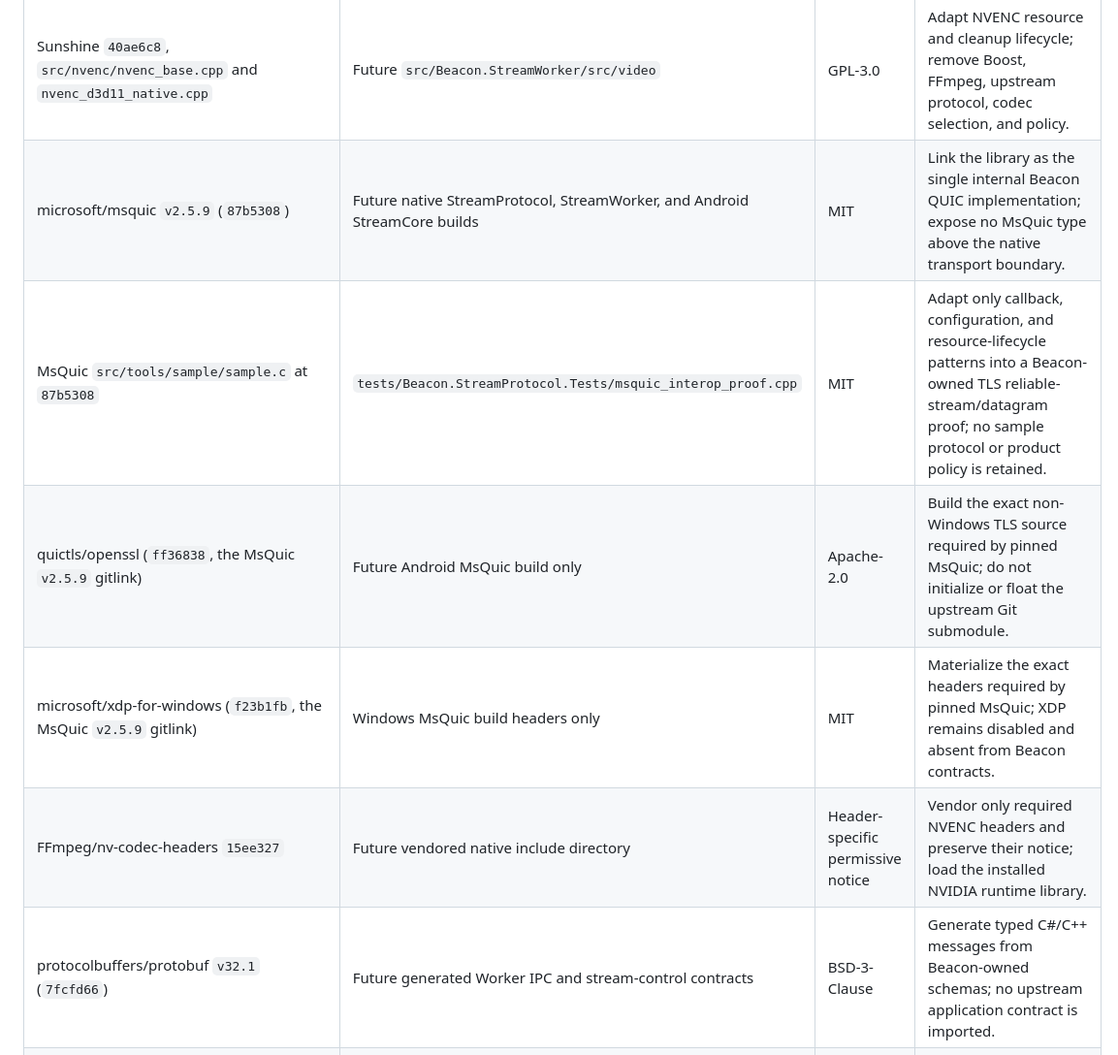
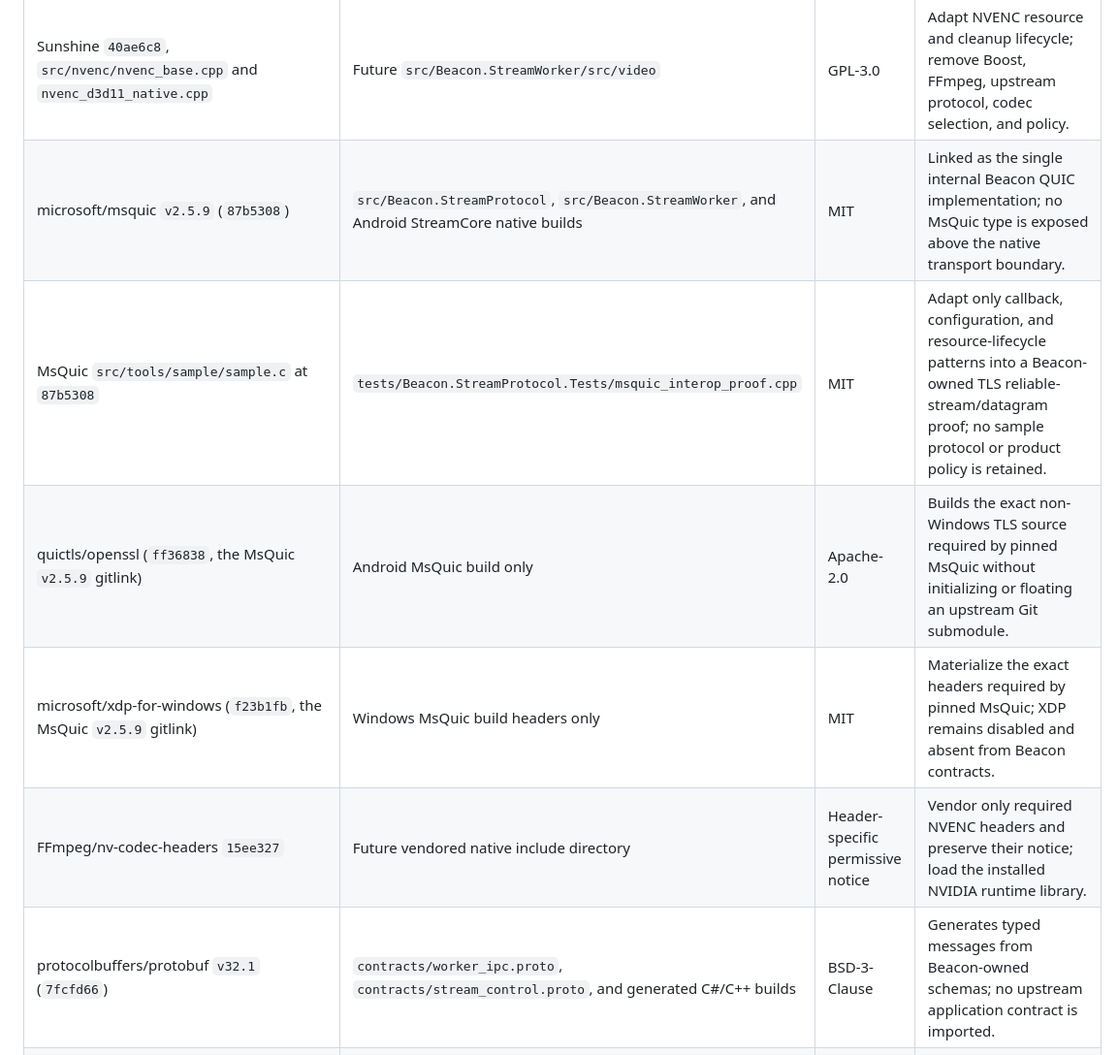
Before and after one commit to Darkaxt/beacon-stream, a Markdown page: docs/extraction-map.md, the part around one of its changes. Shown at 97% size. Rendered like a GitHub page.

```diff
--- a/docs/extraction-map.md
+++ b/docs/extraction-map.md
@@ -53,11 +54,11 @@ change the prohibition against upstream runtime compatibility.
 | Sunshine `40ae6c8`, `src/platform/windows/display_wgc.cpp` and `display.h` | Future `src/Beacon.StreamWorker/src/capture` | GPL-3.0 | Adapt only monitor selection, free-threaded frame-pool, D3D11 Surface access, and recreation lifecycle into a smaller Beacon-owned WGC boundary. |
 | Sunshine `40ae6c8`, `src/platform/windows/display_vram.cpp` | Future `src/Beacon.StreamWorker/src/video` | GPL-3.0 | Reference D3D11-resident texture ownership; implement an original narrow `ID3D11VideoProcessor` BGRA-to-NV12 converter without Sunshine/FFmpeg policy. |
 | Sunshine `40ae6c8`, `src/nvenc/nvenc_base.cpp` and `nvenc_d3d11_native.cpp` | Future `src/Beacon.StreamWorker/src/video` | GPL-3.0 | Adapt NVENC resource and cleanup lifecycle; remove Boost, FFmpeg, upstream protocol, codec selection, and policy. |
-| microsoft/msquic `v2.5.9` (`87b5308`) | Future native StreamProtocol, StreamWorker, and Android StreamCore builds | MIT | Link the library as the single internal Beacon QUIC implementation; expose no MsQuic type above the native transport boundary. |
+| microsoft/msquic `v2.5.9` (`87b5308`) | `src/Beacon.StreamProtocol`, `src/Beacon.StreamWorker`, and Android StreamCore native builds | MIT | Linked as the single internal Beacon QUIC implementation; no MsQuic type is exposed above the native transport boundary. |
 | MsQuic `src/tools/sample/sample.c` at `87b5308` | `tests/Beacon.StreamProtocol.Tests/msquic_interop_proof.cpp` | MIT | Adapt only callback, configuration, and resource-lifecycle patterns into a Beacon-owned TLS reliable-stream/datagram proof; no sample protocol or product policy is retained. |
-| quictls/openssl (`ff36838`, the MsQuic `v2.5.9` gitlink) | Future Android MsQuic build only | Apache-2.0 | Build the exact non-Windows TLS source required by pinned MsQuic; do not initialize or float the upstream Git submodule. |
+| quictls/openssl (`ff36838`, the MsQuic `v2.5.9` gitlink) | Android MsQuic build only | Apache-2.0 | Builds the exact non-Windows TLS source required by pinned MsQuic without initializing or floating an upstream Git submodule. |
 | microsoft/xdp-for-windows (`f23b1fb`, the MsQuic `v2.5.9` gitlink) | Windows MsQuic build headers only | MIT | Materialize the exact headers required by pinned MsQuic; XDP remains disabled and absent from Beacon contracts. |
 | FFmpeg/nv-codec-headers `15ee327` | Future vendored native include directory | Header-specific permissive notice | Vendor only required NVENC headers and preserve their notice; load the installed NVIDIA runtime library. |
-| protocolbuffers/protobuf `v32.1` (`7fcfd66`) | Future generated Worker IPC and stream-control contracts | BSD-3-Clause | Generate typed C#/C++ messages from Beacon-owned schemas; no upstream application contract is imported. |
+| protocolbuffers/protobuf `v32.1` (`7fcfd66`) | `contracts/worker_ipc.proto`, `contracts/stream_control.proto`, and generated C#/C++ builds | BSD-3-Clause | Generates typed messages from Beacon-owned schemas; no upstream application contract is imported. |
 | Sunshine `40ae6c8`, `src/platform/windows/audio.cpp` and `src/audio.cpp`; xiph/opus `v1.6.1` (`22244de`) | Deferred Worker/StreamCore audio boundaries | GPL-3.0 / BSD-3-Clause | Reference/adapt event-driven WASAPI and Opus primitives only after the H.264 gate; no audio code lands in Gate 3. |
 | Android `MediaCodec` platform API and retained Beacon codec classes | Future `BeaconStreamCore` Java decoder boundary | Android platform / Beacon GPL-3.0 | Keep and adapt the existing Beacon asynchronous Surface decoder; native transport delivers complete Beacon access units through direct JNI buffers. |
```
Also changed, not shown: other parts of docs/extraction-map.md (+18 -2 lines), 2 other files.
